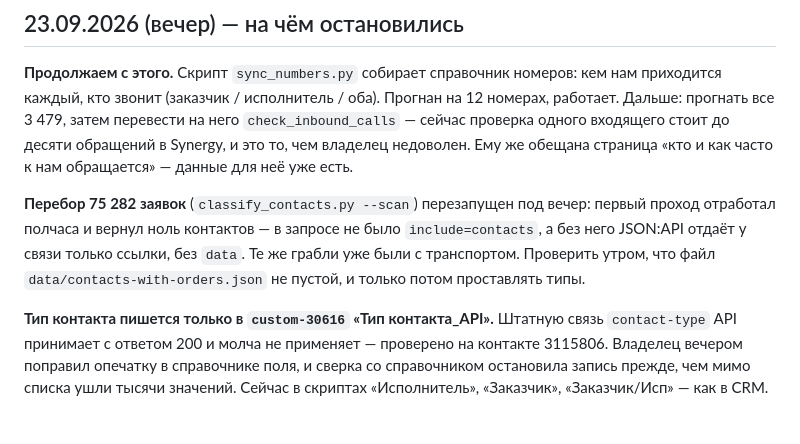
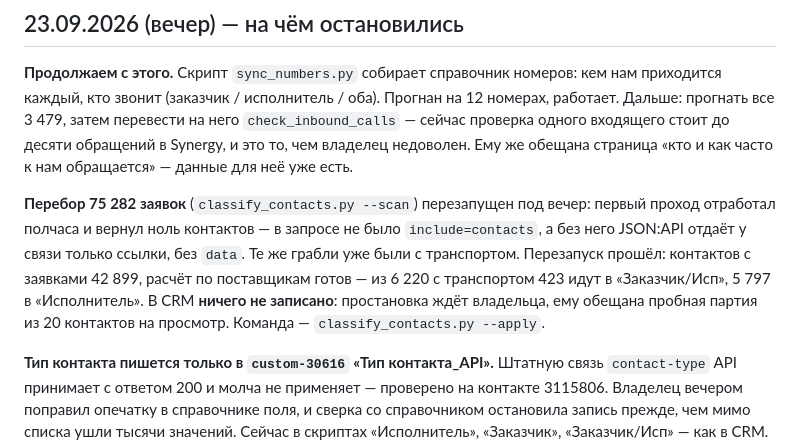
Before and after one commit to simba5222-dev/dashboard-prozvon, a Markdown page: NEXT_SESSION.md, the part around the change. Drawn GitHub-style; blank space fills up the shorter version.

Commit message:
Расчёт типов готов: 423 «Заказчик/Исп» и 5 797 «Исполнитель»
Co-Authored-By: Claude Opus 5 (1M context) <noreply@anthropic.com>

```diff
--- a/NEXT_SESSION.md
+++ b/NEXT_SESSION.md
@@ -20,8 +20,11 @@
 **Перебор 75 282 заявок** (`classify_contacts.py --scan`) перезапущен под
 вечер: первый проход отработал полчаса и вернул ноль контактов — в запросе
 не было `include=contacts`, а без него JSON:API отдаёт у связи только ссылки,
-без `data`. Те же грабли уже были с транспортом. Проверить утром, что файл
-`data/contacts-with-orders.json` не пустой, и только потом проставлять типы.
+без `data`. Те же грабли уже были с транспортом. Перезапуск прошёл: контактов с
+заявками 42 899, расчёт по поставщикам готов — из 6 220 с транспортом
+423 идут в «Заказчик/Исп», 5 797 в «Исполнитель». В CRM **ничего не
+записано**: простановка ждёт владельца, ему обещана пробная партия из
+20 контактов на просмотр. Команда — `classify_contacts.py --apply`.
 
 **Тип контакта пишется только в `custom-30616` «Тип контакта_API».** Штатную
 связь `contact-type` API принимает с ответом 200 и молча не применяет —
```
